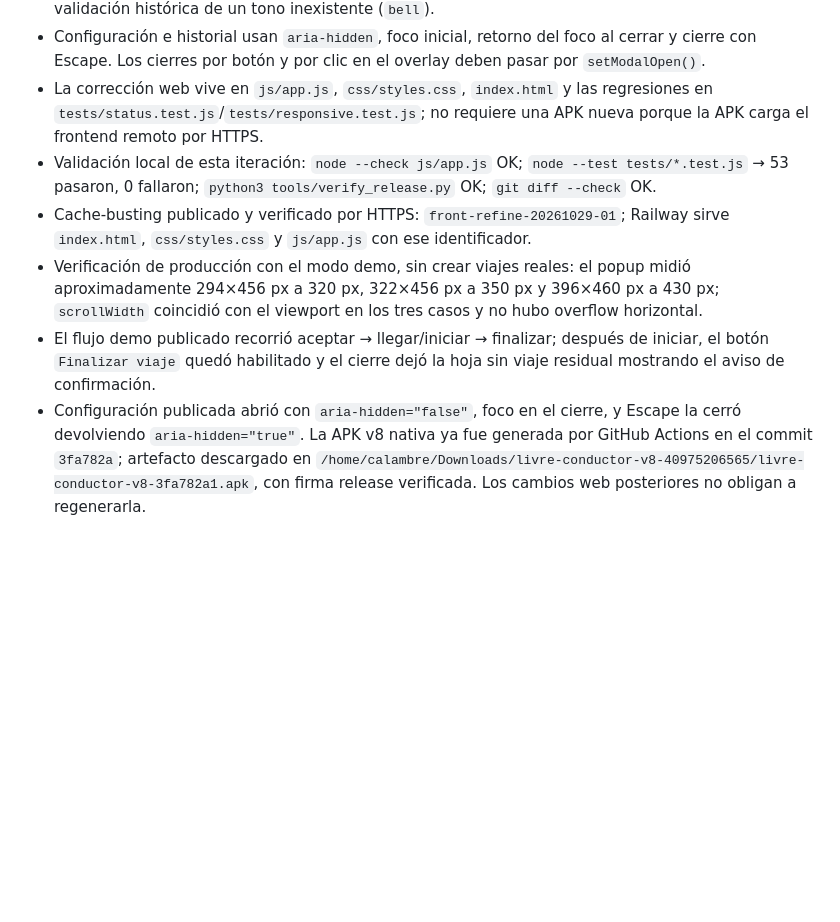
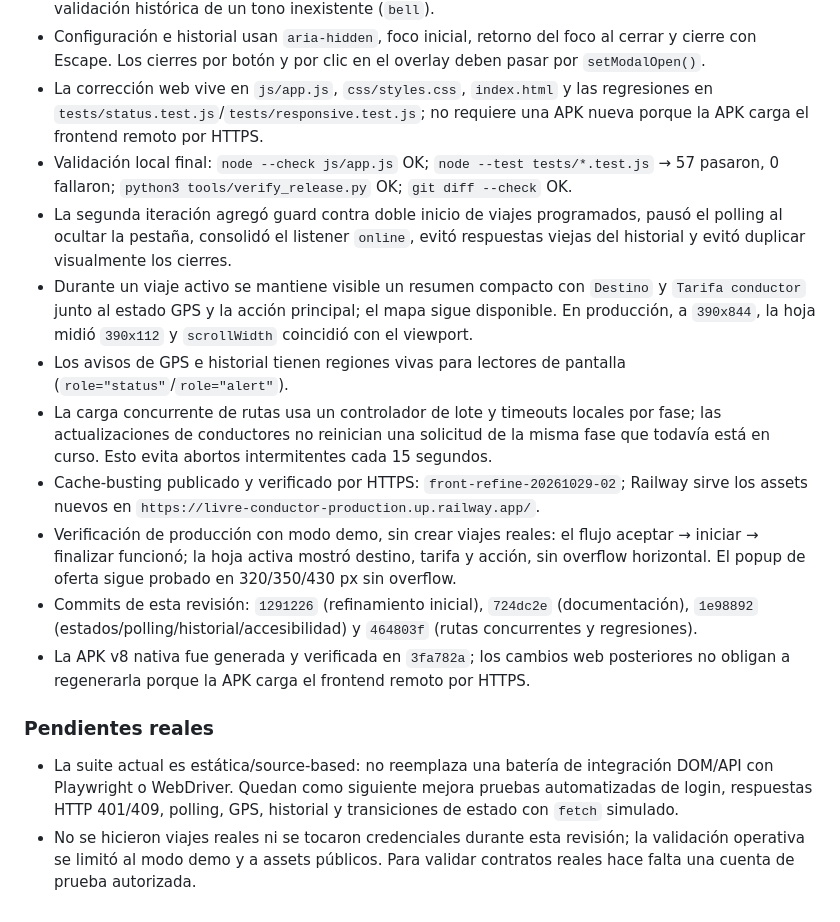
Before and after one commit to livre-system/livre-conductor, a Markdown page: AGENT.md, the part around the change. GitHub-like rendering; blank space fills up the shorter version.

Commit message:
document conductor frontend hardening

```diff
--- a/AGENT.md
+++ b/AGENT.md
@@ -227,8 +227,17 @@ Railway es la única plataforma de despliegue activa para todos los servicios y
 - Las preferencias web validan los tonos definidos en `TONE_SOURCES` (`car_horn`, `bus_horn`, `truck_horn`), limitan el volumen a 0–100 y usan 16 px como tamaño base seguro. No aceptar la validación histórica de un tono inexistente (`bell`).
 - Configuración e historial usan `aria-hidden`, foco inicial, retorno del foco al cerrar y cierre con Escape. Los cierres por botón y por clic en el overlay deben pasar por `setModalOpen()`.
 - La corrección web vive en `js/app.js`, `css/styles.css`, `index.html` y las regresiones en `tests/status.test.js`/`tests/responsive.test.js`; no requiere una APK nueva porque la APK carga el frontend remoto por HTTPS.
-- Validación local de esta iteración: `node --check js/app.js` OK; `node --test tests/*.test.js` → 53 pasaron, 0 fallaron; `python3 tools/verify_release.py` OK; `git diff --check` OK.
-- Cache-busting publicado y verificado por HTTPS: `front-refine-20261029-01`; Railway sirve `index.html`, `css/styles.css` y `js/app.js` con ese identificador.
-- Verificación de producción con el modo demo, sin crear viajes reales: el popup midió aproximadamente 294×456 px a 320 px, 322×456 px a 350 px y 396×460 px a 430 px; `scrollWidth` coincidió con el viewport en los tres casos y no hubo overflow horizontal.
-- El flujo demo publicado recorrió aceptar → llegar/iniciar → finalizar; después de iniciar, el botón `Finalizar viaje` quedó habilitado y el cierre dejó la hoja sin viaje residual mostrando el aviso de confirmación.
-- Configuración publicada abrió con `aria-hidden="false"`, foco en el cierre, y Escape la cerró devolviendo `aria-hidden="true"`. La APK v8 nativa ya fue generada por GitHub Actions en el commit `3fa782a`; artefacto descargado en `/home/calambre/Downloads/livre-conductor-v8-40975206565/livre-conductor-v8-3fa782a1.apk`, con firma release verificada. Los cambios web posteriores no obligan a regenerarla.
+- Validación local final: `node --check js/app.js` OK; `node --test tests/*.test.js` → 57 pasaron, 0 fallaron; `python3 tools/verify_release.py` OK; `git diff --check` OK.
+- La segunda iteración agregó guard contra doble inicio de viajes programados, pausó el polling al ocultar la pestaña, consolidó el listener `online`, evitó respuestas viejas del historial y evitó duplicar visualmente los cierres.
+- Durante un viaje activo se mantiene visible un resumen compacto con `Destino` y `Tarifa conductor` junto al estado GPS y la acción principal; el mapa sigue disponible. En producción, a `390x844`, la hoja midió `390x112` y `scrollWidth` coincidió con el viewport.
+- Los avisos de GPS e historial tienen regiones vivas para lectores de pantalla (`role="status"`/`role="alert"`).
+- La carga concurrente de rutas usa un controlador de lote y timeouts locales por fase; las actualizaciones de conductores no reinician una solicitud de la misma fase que todavía está en curso. Esto evita abortos intermitentes cada 15 segundos.
+- Cache-busting publicado y verificado por HTTPS: `front-refine-20261029-02`; Railway sirve los assets nuevos en `https://livre-conductor-production.up.railway.app/`.
+- Verificación de producción con modo demo, sin crear viajes reales: el flujo aceptar → iniciar → finalizar funcionó; la hoja activa mostró destino, tarifa y acción, sin overflow horizontal. El popup de oferta sigue probado en 320/350/430 px sin overflow.
+- Commits de esta revisión: `1291226` (refinamiento inicial), `724dc2e` (documentación), `1e98892` (estados/polling/historial/accesibilidad) y `464803f` (rutas concurrentes y regresiones).
+- La APK v8 nativa fue generada y verificada en `3fa782a`; los cambios web posteriores no obligan a regenerarla porque la APK carga el frontend remoto por HTTPS.
+
+### Pendientes reales
+
+- La suite actual es estática/source-based: no reemplaza una batería de integración DOM/API con Playwright o WebDriver. Quedan como siguiente mejora pruebas automatizadas de login, respuestas HTTP 401/409, polling, GPS, historial y transiciones de estado con `fetch` simulado.
+- No se hicieron viajes reales ni se tocaron credenciales durante esta revisión; la validación operativa se limitó al modo demo y a assets públicos. Para validar contratos reales hace falta una cuenta de prueba autorizada.
```
